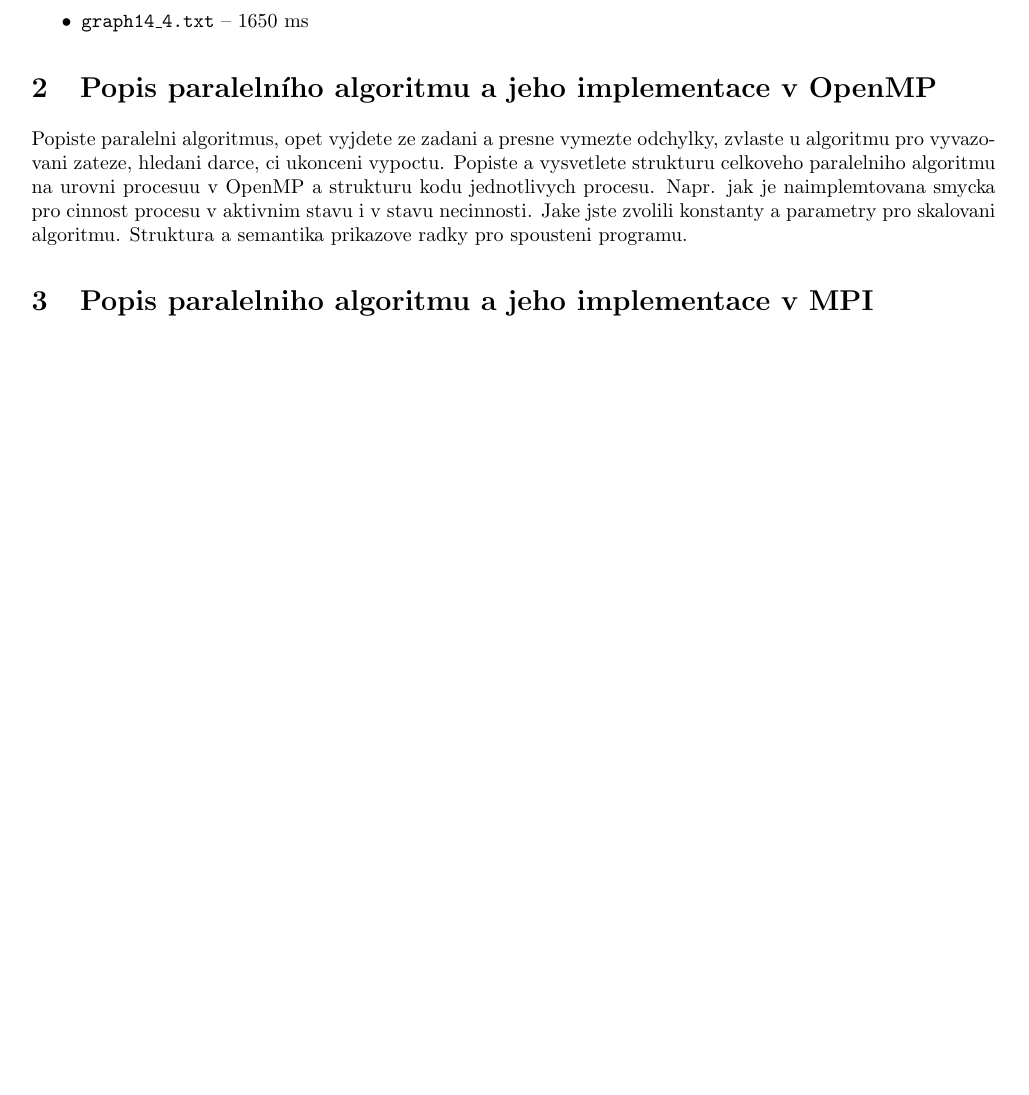
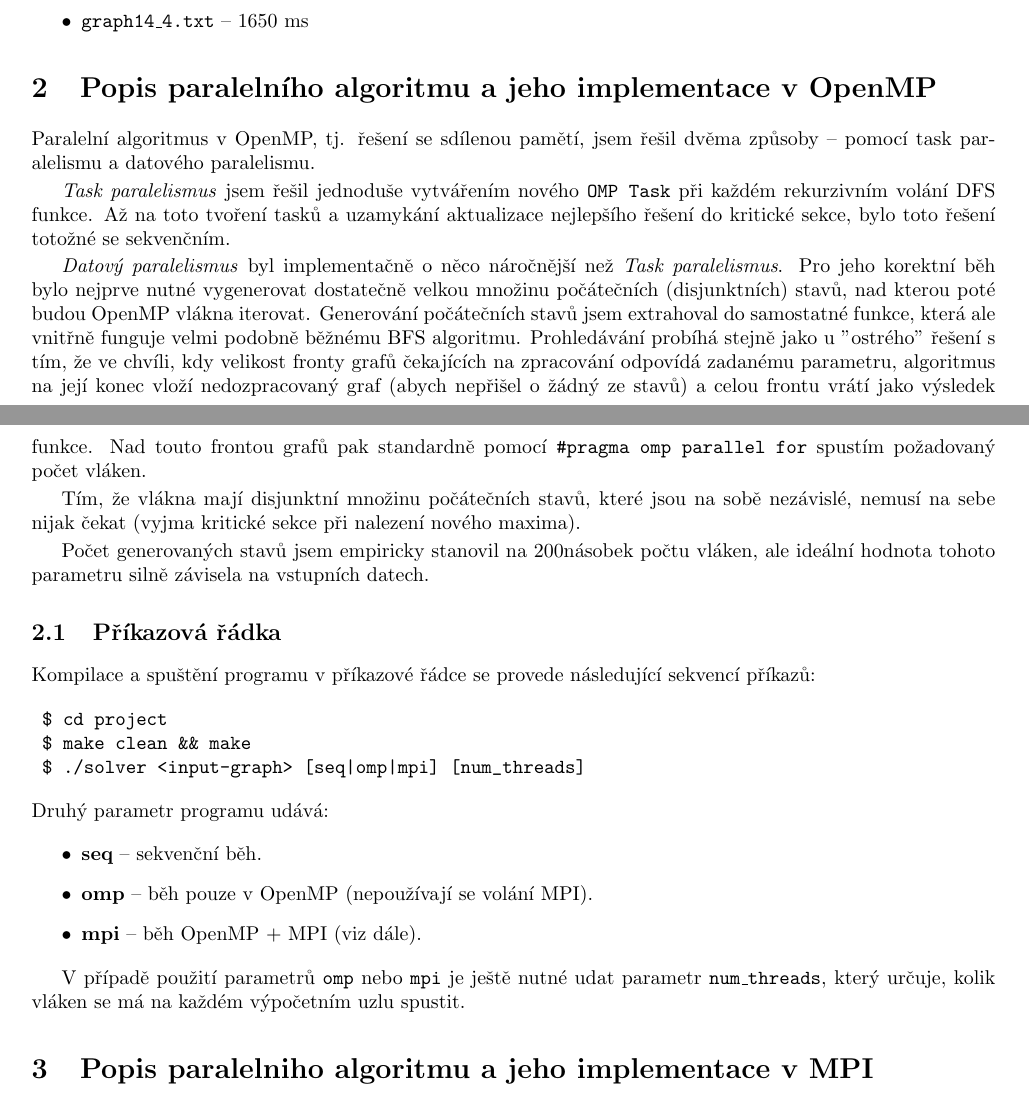
Before and after one commit to melkamar/mi-pdp, a LaTeX document (report/melkamar-mipdp-report.tex): part of page 3 of 4 before the commit and two parts of pages 3 and 4 of 5 after it, the two joined at a grey line, cut so that both start at the same text, the shorter picture padded with empty space. Compiled offline with pdfLaTeX.

Commit message:
Add OpenMP section of the report

```diff
--- a/report/melkamar-mipdp-report.tex
+++ b/report/melkamar-mipdp-report.tex
@@ -112,14 +112,32 @@ Před samotným zpracováním vygenerovaných stavů je vhodné provést kontrol
 
 \section{Popis paralelního algoritmu a jeho implementace v OpenMP}
 
-Popiste paralelni algoritmus, opet vyjdete ze zadani a presne vymezte
-odchylky, zvlaste u algoritmu pro vyvazovani zateze, hledani darce, ci
-ukonceni vypoctu.  Popiste a vysvetlete strukturu celkoveho
-paralelniho algoritmu na urovni procesuu v OpenMP a strukturu kodu
-jednotlivych procesu. Napr. jak je naimplemtovana smycka pro cinnost
-procesu v aktivnim stavu i v stavu necinnosti. Jake jste zvolili
-konstanty a parametry pro skalovani algoritmu. Struktura a semantika
-prikazove radky pro spousteni programu.
+Paralelní algoritmus v OpenMP, tj. řešení se sdílenou pamětí, jsem řešil dvěma způsoby -- pomocí task paralelismu a datového paralelismu.
+
+\textit{Task paralelismus} jsem řešil jednoduše vytvářením nového \texttt{OMP Task} při každém rekurzivním volání DFS funkce. Až na toto tvoření tasků a uzamykání aktualizace nejlepšího řešení do kritické sekce, bylo toto řešení totožné se sekvenčním.
+
+\textit{Datový paralelismus} byl implementačně o něco náročnější než \textit{Task paralelismus}. Pro jeho korektní běh bylo nejprve nutné vygenerovat dostatečně velkou množinu počátečních (disjunktních) stavů, nad kterou poté budou OpenMP vlákna iterovat. Generování počátečních stavů jsem extrahoval do samostatné funkce, která ale vnitřně funguje velmi podobně běžnému BFS algoritmu. Prohledávání probíhá stejně jako u "ostrého" řešení s tím, že ve chvíli, kdy velikost fronty grafů čekajících na zpracování odpovídá zadanému parametru, algoritmus na její konec vloží nedozpracovaný graf (abych nepřišel o žádný ze stavů) a celou frontu vrátí jako výsledek funkce. Nad touto frontou grafů pak standardně pomocí \texttt{\#pragma omp parallel for} spustím požadovaný počet vláken.
+
+Tím, že vlákna mají disjunktní množinu počátečních stavů, které jsou na sobě nezávislé, nemusí na sebe nijak čekat (vyjma kritické sekce při nalezení nového maxima).
+
+Počet generovaných stavů jsem empiricky stanovil na 200násobek počtu vláken, ale ideální hodnota tohoto parametru silně závisela na vstupních datech.
+
+\subsection{Příkazová řádka}
+Kompilace a spuštění programu v příkazové řádce se provede následující sekvencí příkazů:
+\begin{verbatim}
+	$ cd project
+	$ make clean && make
+	$ ./solver <input-graph> [seq|omp|mpi] [num_threads]
+\end{verbatim}
+
+\noindent Druhý parametr programu udává:
+\begin{itemize}
+	\item \textbf{seq} -- sekvenční běh.
+	\item \textbf{omp} -- běh pouze v OpenMP (nepoužívají se volání MPI).
+	\item \textbf{mpi} -- běh OpenMP + MPI (viz dále).
+\end{itemize}
+
+V případě použití parametrů \texttt{omp} nebo \texttt{mpi} je ještě nutné udat parametr \texttt{num\_threads}, který určuje, kolik vláken se má na každém výpočetním uzlu spustit.
 
 \section{Popis paralelniho algoritmu a jeho implementace v MPI}
 
```
Also changed, not shown: report/melkamar-mipdp-report.pdf.
